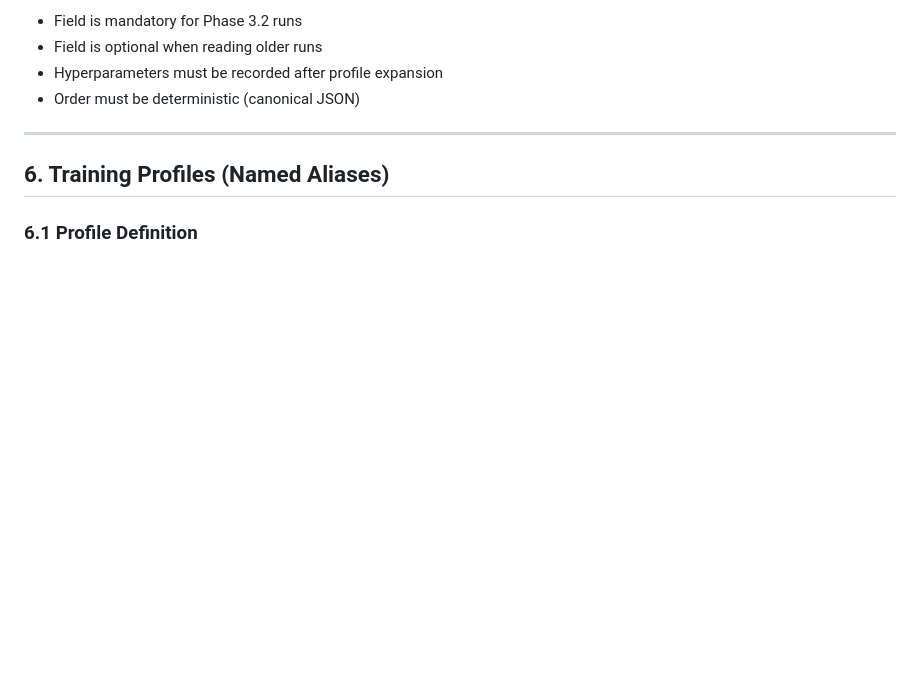
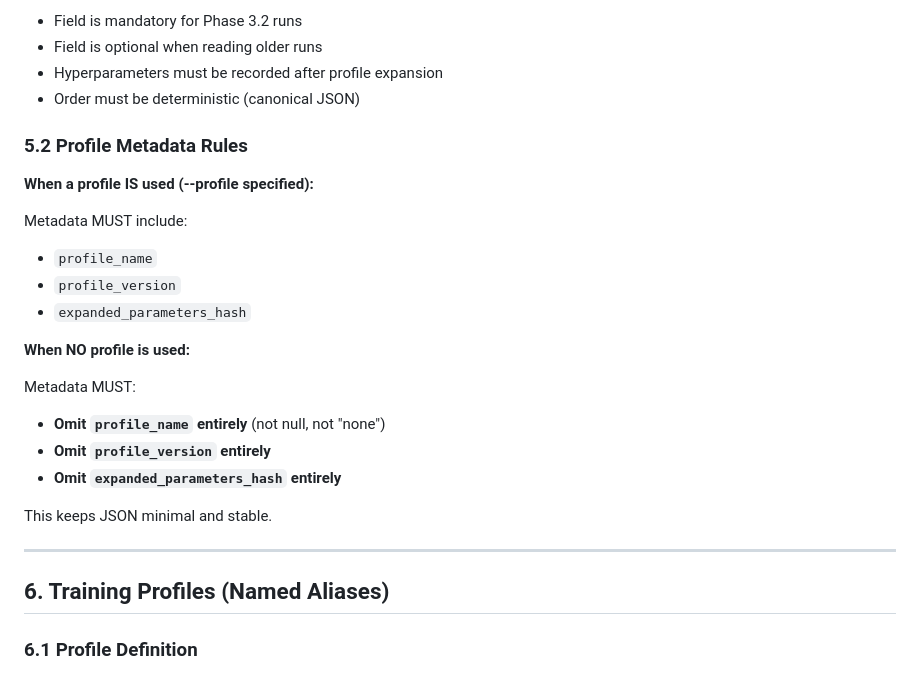
Before and after one commit to mcp-tool-shop-org/runforge-vscode, a Markdown page: docs/PHASE-3.2-ACCEPTANCE.md, the part around the change. Drawn GitHub-style; blank space fills up the shorter version.

Commit message:
docs(phase-3.2): clarify profile metadata omission rules
Update acceptance criteria to specify:
- Profile fields (profile_name, profile_version, expanded_parameters_hash)
  must be OMITTED entirely when no --profile is used
- Not null, not "none" - keys must be absent
- Keeps JSON minimal and stable

This is now contractual.

Co-Authored-By: Claude Opus 4.5 <noreply@anthropic.com>

```diff
--- a/docs/PHASE-3.2-ACCEPTANCE.md
+++ b/docs/PHASE-3.2-ACCEPTANCE.md
@@ -116,6 +116,26 @@ Run metadata must include:
 - Field is optional when reading older runs
 - Hyperparameters must be recorded after profile expansion
 - Order must be deterministic (canonical JSON)
+
+### 5.2 Profile Metadata Rules
+
+**When a profile IS used (--profile specified):**
+
+Metadata MUST include:
+
+- `profile_name`
+- `profile_version`
+- `expanded_parameters_hash`
+
+**When NO profile is used:**
+
+Metadata MUST:
+
+- **Omit `profile_name` entirely** (not null, not "none")
+- **Omit `profile_version` entirely**
+- **Omit `expanded_parameters_hash` entirely**
+
+This keeps JSON minimal and stable.
 
 ---
 
```
